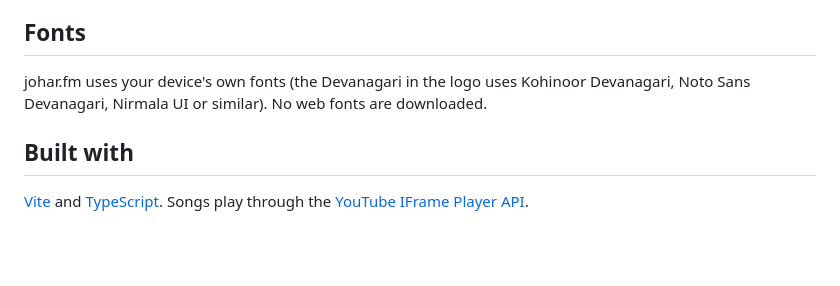
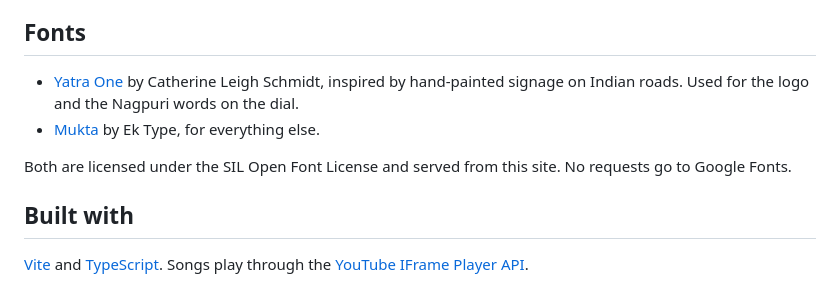
Before and after one commit to vinitshahdeo/johar.fm, a Markdown page: CREDITS.md, the part around the change. Drawn GitHub-style; blank space fills up the shorter version.

```diff
--- a/CREDITS.md
+++ b/CREDITS.md
@@ -53,8 +53,12 @@ and red laterite soil.
 
 ## Fonts
 
-johar.fm uses your device's own fonts (the Devanagari in the logo uses Kohinoor Devanagari, Noto Sans
-Devanagari, Nirmala UI or similar). No web fonts are downloaded.
+- [Yatra One](https://fonts.google.com/specimen/Yatra+One) by Catherine Leigh Schmidt, inspired by
+  hand-painted signage on Indian roads. Used for the logo and the Nagpuri words on the dial.
+- [Mukta](https://fonts.google.com/specimen/Mukta) by Ek Type, for everything else.
+
+Both are licensed under the SIL Open Font License and served from this site. No requests go to
+Google Fonts.
 
 ## Built with
 
```
Also changed, not shown: README.md (+7 -2 lines), SPEC.md (+3 -0 lines), public/og.png, 9 other files.
